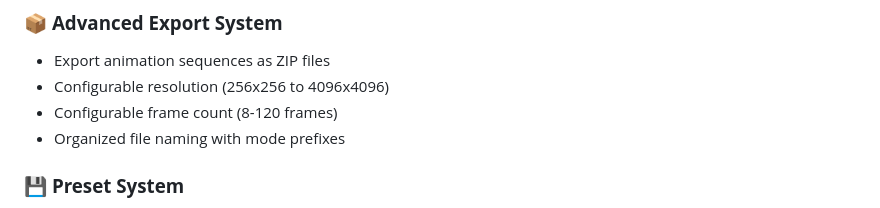
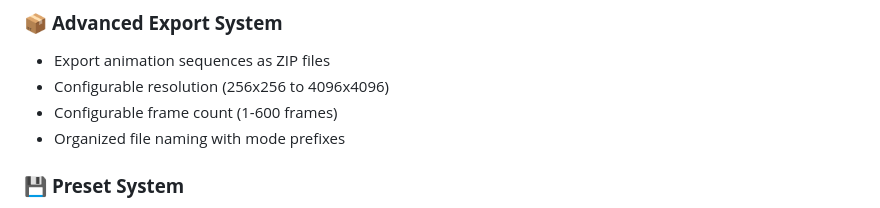
Before and after one commit to Ammarillo/WaveGenV2, a Markdown page: README.md, the part around the change. GitHub-like rendering.

Commit message:
Update README.md to reflect the new configurable frame count range for the export system, allowing values from 1 to 600 frames.

```diff
--- a/README.md
+++ b/README.md
@@ -34,7 +34,7 @@ A GPU-accelerated wave animation generator using Fourier synthesis, perfect for
 ### 📦 **Advanced Export System**
 - Export animation sequences as ZIP files
 - Configurable resolution (256x256 to 4096x4096)
-- Configurable frame count (8-120 frames)
+- Configurable frame count (1-600 frames)
 - Organized file naming with mode prefixes
 
 ### 💾 **Preset System**
```
